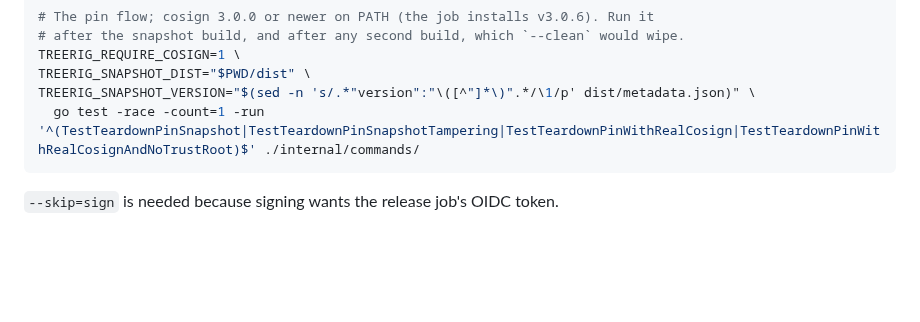
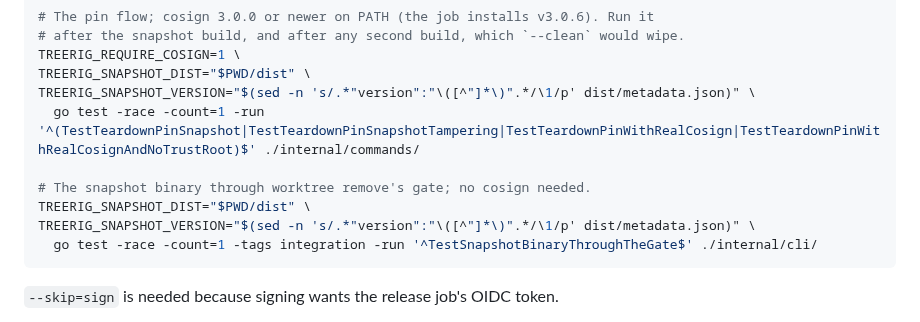
Before and after one commit to sofired/treerig, a Markdown page: CONTRIBUTING.md, the part around the change. Rendered like a GitHub page; blank space fills up the shorter version.

Commit message:
docs(contributing): add the snapshot-through-the-gate test to the local release-snapshot commands

````diff
--- a/CONTRIBUTING.md
+++ b/CONTRIBUTING.md
@@ -363,6 +363,11 @@ TREERIG_REQUIRE_COSIGN=1 \
 TREERIG_SNAPSHOT_DIST="$PWD/dist" \
 TREERIG_SNAPSHOT_VERSION="$(sed -n 's/.*"version":"\([^"]*\)".*/\1/p' dist/metadata.json)" \
   go test -race -count=1 -run '^(TestTeardownPinSnapshot|TestTeardownPinSnapshotTampering|TestTeardownPinWithRealCosign|TestTeardownPinWithRealCosignAndNoTrustRoot)$' ./internal/commands/
+
+# The snapshot binary through worktree remove's gate; no cosign needed.
+TREERIG_SNAPSHOT_DIST="$PWD/dist" \
+TREERIG_SNAPSHOT_VERSION="$(sed -n 's/.*"version":"\([^"]*\)".*/\1/p' dist/metadata.json)" \
+  go test -race -count=1 -tags integration -run '^TestSnapshotBinaryThroughTheGate$' ./internal/cli/
 ```
 
 `--skip=sign` is needed because signing wants the release job's OIDC token.
````
